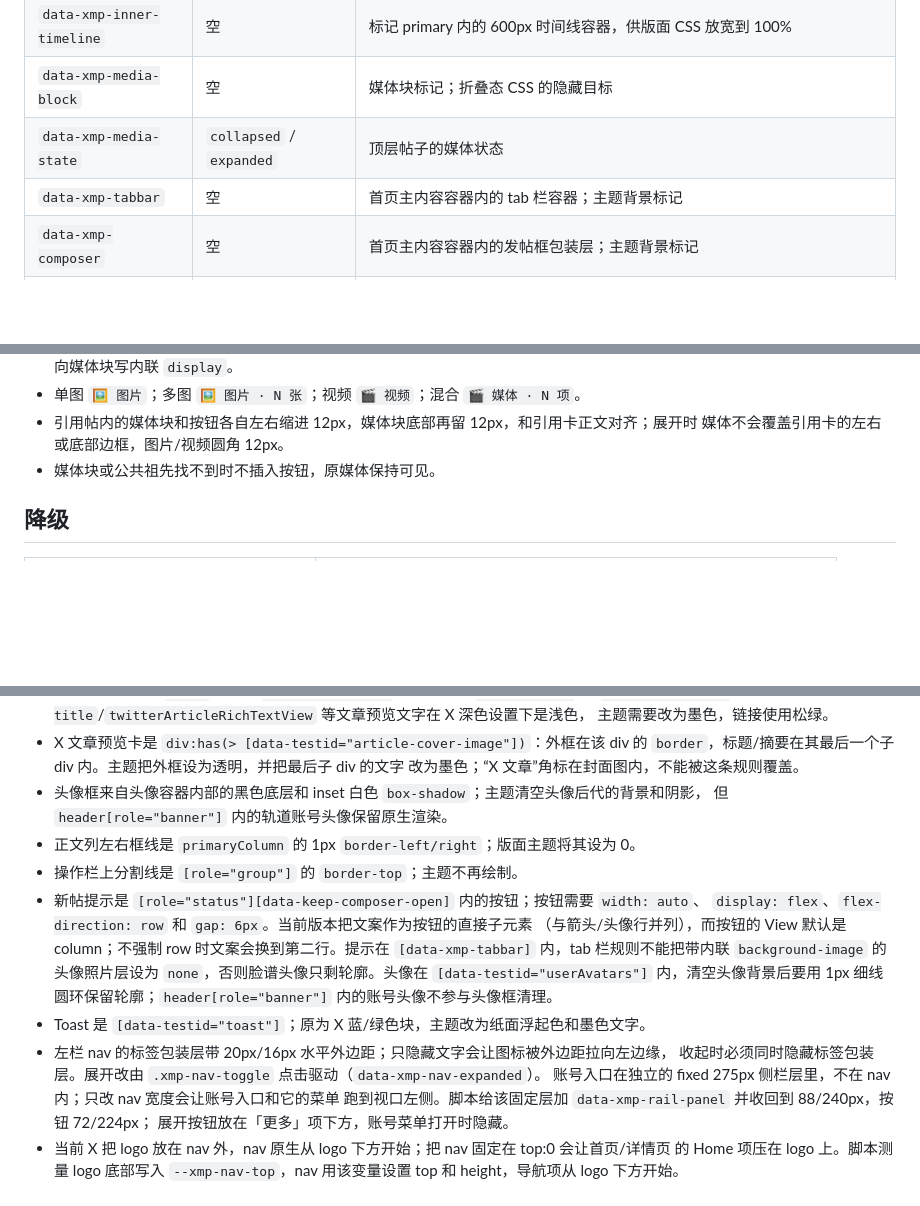
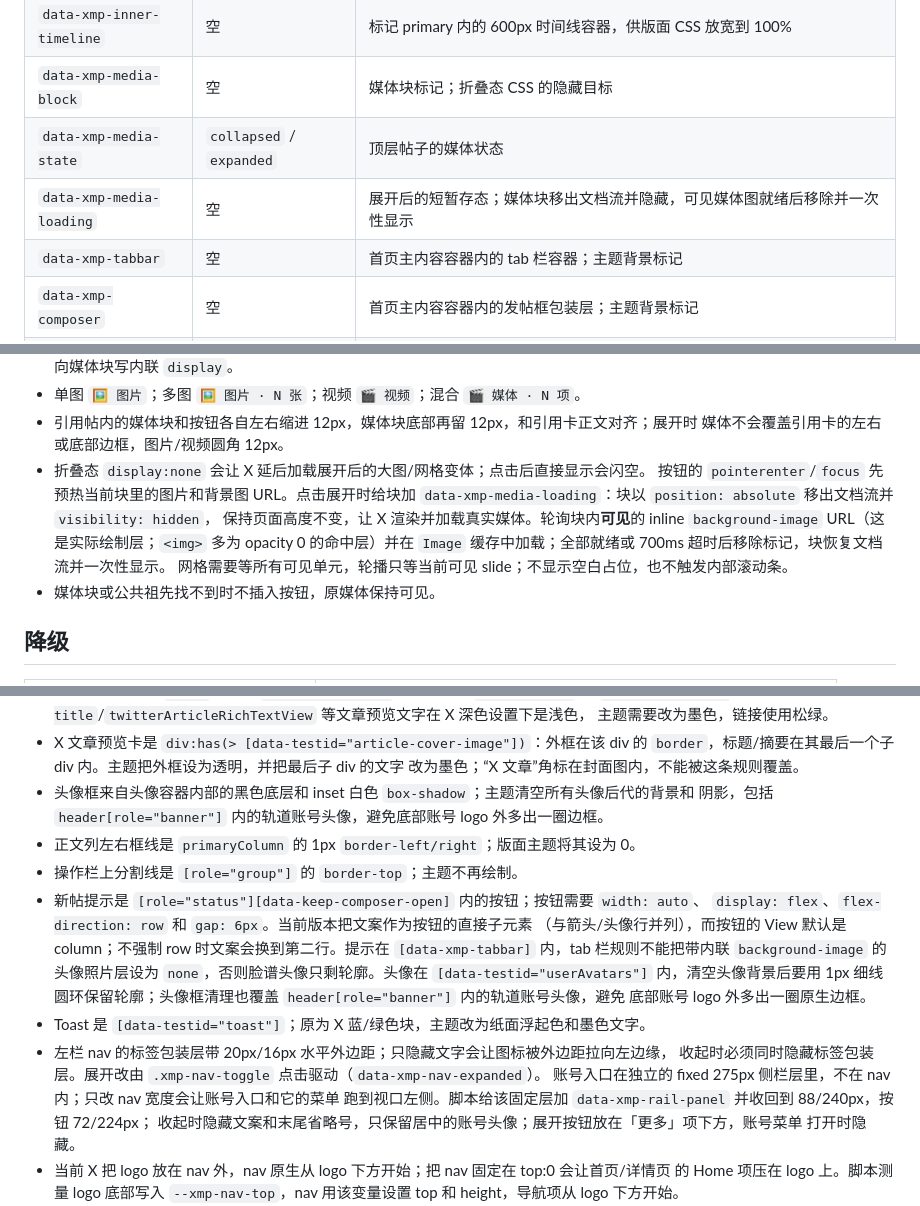
Before and after one commit to venom-zen/x-paper, a Markdown page: docs/selectors.md, 3 parts joined by grey strips. Rendered like a GitHub page; blank space fills up the shorter version.

```diff
--- a/docs/selectors.md
+++ b/docs/selectors.md
@@ -13,6 +13,7 @@
 | `data-xmp-inner-timeline` | 空 | 标记 primary 内的 600px 时间线容器，供版面 CSS 放宽到 100% |
 | `data-xmp-media-block` | 空 | 媒体块标记；折叠态 CSS 的隐藏目标 |
 | `data-xmp-media-state` | `collapsed` / `expanded` | 顶层帖子的媒体状态 |
+| `data-xmp-media-loading` | 空 | 展开后的短暂存态；媒体块移出文档流并隐藏，可见媒体图就绪后移除并一次性显示 |
 | `data-xmp-tabbar` | 空 | 首页主内容容器内的 tab 栏容器；主题背景标记 |
 | `data-xmp-composer` | 空 | 首页主内容容器内的发帖框包装层；主题背景标记 |
 | `data-xmp-divider` | 空 | 首页发帖框后的 1–2px 分隔条；背景透明，由发帖框下边框提供线条 |
@@ -80,6 +81,13 @@
 - 单图 `🖼️ 图片`；多图 `🖼️ 图片 · N 张`；视频 `🎬 视频`；混合 `🎬 媒体 · N 项`。
 - 引用帖内的媒体块和按钮各自左右缩进 12px，媒体块底部再留 12px，和引用卡正文对齐；展开时
   媒体不会覆盖引用卡的左右或底部边框，图片/视频圆角 12px。
+- 折叠态 `display:none` 会让 X 延后加载展开后的大图/网格变体；点击后直接显示会闪空。
+  按钮的 `pointerenter`/`focus` 先预热当前块里的图片和背景图 URL。点击展开时给块加
+  `data-xmp-media-loading`：块以 `position: absolute` 移出文档流并 `visibility: hidden`，
+  保持页面高度不变，让 X 渲染并加载真实媒体。轮询块内**可见**的 inline
+  `background-image` URL（这是实际绘制层；`<img>` 多为 opacity 0 的命中层）并在
+  `Image` 缓存中加载；全部就绪或 700ms 超时后移除标记，块恢复文档流并一次性显示。
+  网格需要等所有可见单元，轮播只等当前可见 slide；不显示空白占位，也不触发内部滚动条。
 - 媒体块或公共祖先找不到时不插入按钮，原媒体保持可见。
 
 ## 降级
@@ -122,8 +130,8 @@
 - X 文章预览卡是 `div:has(> [data-testid="article-cover-image"])`：外框在该 div 的
   `border`，标题/摘要在其最后一个子 div 内。主题把外框设为透明，并把最后子 div 的文字
   改为墨色；“X 文章”角标在封面图内，不能被这条规则覆盖。
-- 头像框来自头像容器内部的黑色底层和 inset 白色 `box-shadow`；主题清空头像后代的背景和阴影，
-  但 `header[role="banner"]` 内的轨道账号头像保留原生渲染。
+- 头像框来自头像容器内部的黑色底层和 inset 白色 `box-shadow`；主题清空所有头像后代的背景和
+  阴影，包括 `header[role="banner"]` 内的轨道账号头像，避免底部账号 logo 外多出一圈边框。
 - 正文列左右框线是 `primaryColumn` 的 1px `border-left/right`；版面主题将其设为 0。
 - 操作栏上分割线是 `[role="group"]` 的 `border-top`；主题不再绘制。
 - 新帖提示是 `[role="status"][data-keep-composer-open]` 内的按钮；按钮需要 `width: auto`、
@@ -131,13 +139,15 @@
   （与箭头/头像行并列），而按钮的 View 默认是 column；不强制 row 时文案会换到第二行。提示在
   `[data-xmp-tabbar]` 内，tab 栏规则不能把带内联 `background-image` 的头像照片层设为
   `none`，否则脸谱头像只剩轮廓。头像在 `[data-testid="userAvatars"]` 内，清空头像背景后要用
-  1px 细线圆环保留轮廓；`header[role="banner"]` 内的账号头像不参与头像框清理。
+  1px 细线圆环保留轮廓；头像框清理也覆盖 `header[role="banner"]` 内的轨道账号头像，避免
+  底部账号 logo 外多出一圈原生边框。
 - Toast 是 `[data-testid="toast"]`；原为 X 蓝/绿色块，主题改为纸面浮起色和墨色文字。
 - 左栏 nav 的标签包装层带 20px/16px 水平外边距；只隐藏文字会让图标被外边距拉向左边缘，
   收起时必须同时隐藏标签包装层。展开改由 `.xmp-nav-toggle` 点击驱动（`data-xmp-nav-expanded`）。
   账号入口在独立的 fixed 275px 侧栏层里，不在 nav 内；只改 nav 宽度会让账号入口和它的菜单
   跑到视口左侧。脚本给该固定层加 `data-xmp-rail-panel` 并收回到 88/240px，按钮 72/224px；
-  展开按钮放在「更多」项下方，账号菜单打开时隐藏。
+  收起时隐藏文案和末尾省略号，只保留居中的账号头像；展开按钮放在「更多」项下方，账号菜单
+  打开时隐藏。
 - 当前 X 把 logo 放在 nav 外，nav 原生从 logo 下方开始；把 nav 固定在 top:0 会让首页/详情页
   的 Home 项压在 logo 上。脚本测量 logo 底部写入 `--xmp-nav-top`，nav 用该变量设置 top 和
   height，导航项从 logo 下方开始。
```
Also changed, not shown: AGENTS.md (+11 -3 lines), README.md (+5 -3 lines), screenshots/fixture-nav-expanded.png, screenshots/real-1440.png, screenshots/real-1920-expanded.png, screenshots/real-1920.png, screenshots/real-account-menu.png, screenshots/real-article.png, 2 other files.
